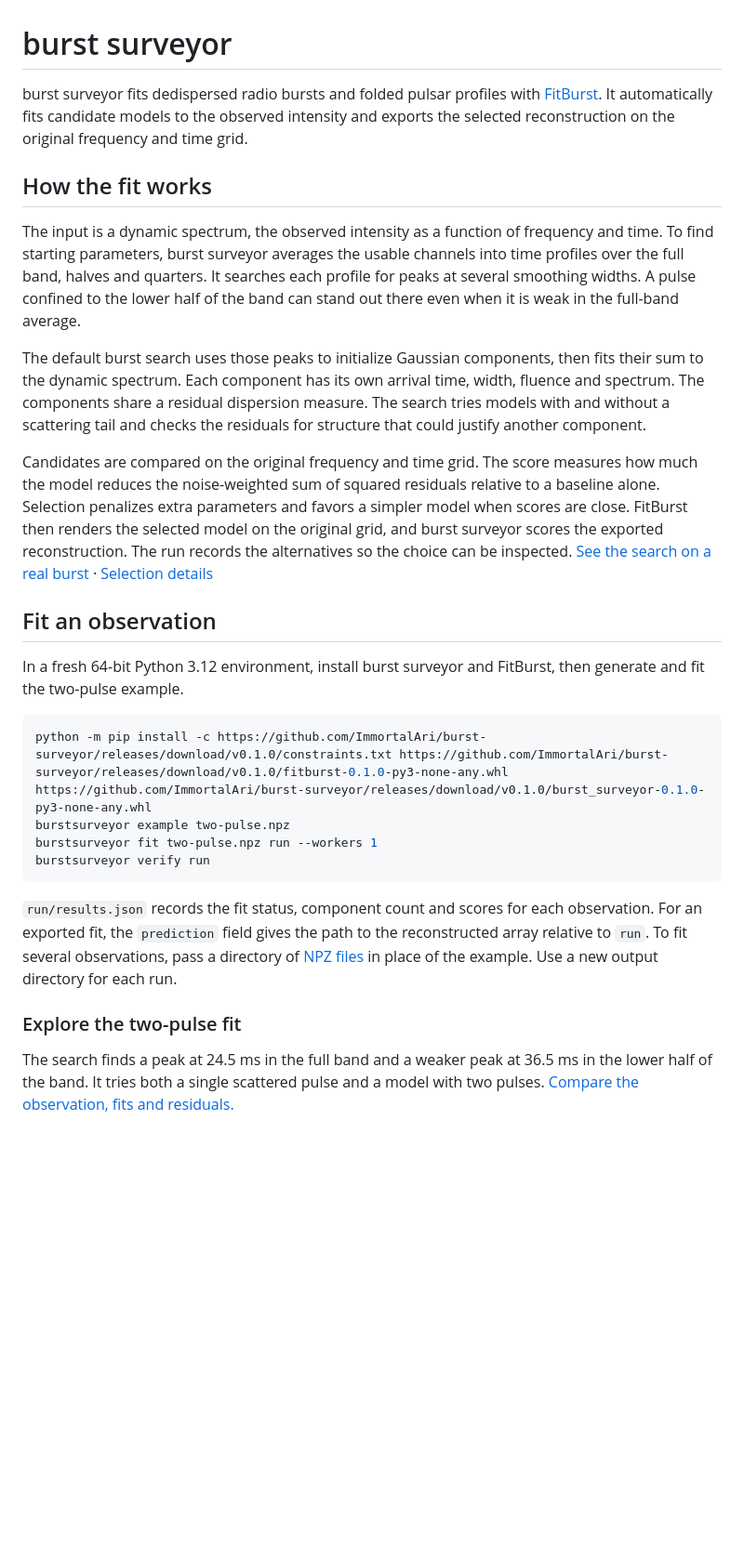
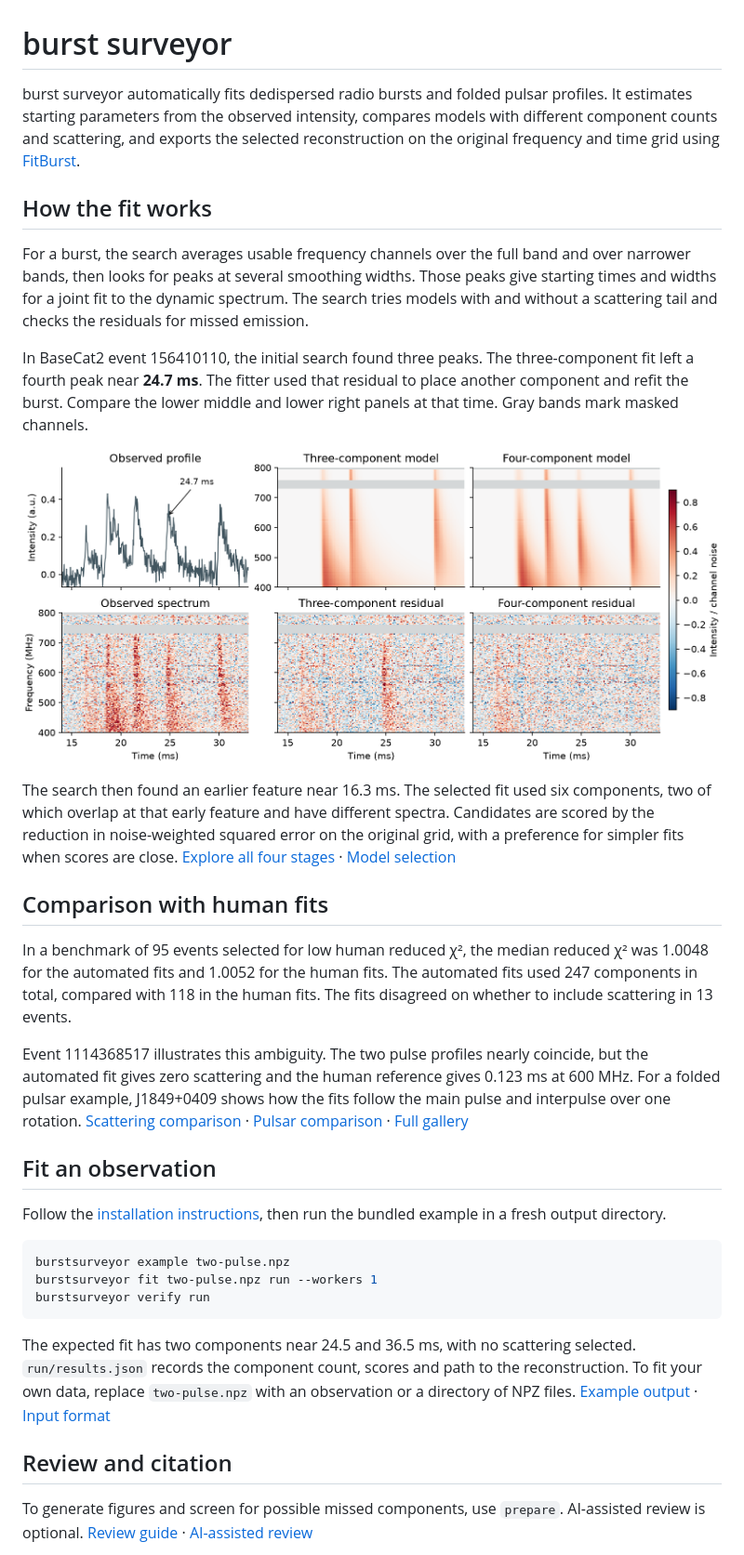
Before and after one commit to ImmortalAri/burst-surveyor, a Markdown page: README.md, the part around one of its changes. Shown at 93% size. Drawn GitHub-style; pictures changed too: examples/event-156410110-fit-stages.png (added); blank space fills up the shorter version.

Commit message:
Lead the README with a real burst fit and collect examples in the gallery

````diff
--- a/README.md
+++ b/README.md
@@ -1,29 +1,36 @@
 # burst surveyor
 
-burst surveyor fits dedispersed radio bursts and folded pulsar profiles with [FitBurst](https://github.com/CHIMEFRB/fitburst). It automatically fits candidate models to the observed intensity and exports the selected reconstruction on the original frequency and time grid.
+burst surveyor automatically fits dedispersed radio bursts and folded pulsar profiles. It estimates starting parameters from the observed intensity, compares models with different component counts and scattering, and exports the selected reconstruction on the original frequency and time grid using [FitBurst](https://github.com/CHIMEFRB/fitburst).
 
 ## How the fit works
 
-The input is a dynamic spectrum, the observed intensity as a function of frequency and time. To find starting parameters, burst surveyor averages the usable channels into time profiles over the full band, halves and quarters. It searches each profile for peaks at several smoothing widths. A pulse confined to the lower half of the band can stand out there even when it is weak in the full-band average.
+For a burst, the search averages usable frequency channels over the full band and over narrower bands, then looks for peaks at several smoothing widths. Those peaks give starting times and widths for a joint fit to the dynamic spectrum. The search tries models with and without a scattering tail and checks the residuals for missed emission.
 
-The default burst search uses those peaks to initialize Gaussian components, then fits their sum to the dynamic spectrum. Each component has its own arrival time, width, fluence and spectrum. The components share a residual dispersion measure. The search tries models with and without a scattering tail and checks the residuals for structure that could justify another component.
+In BaseCat2 event 156410110, the initial search found three peaks. The three-component fit left a fourth peak near **24.7 ms**. The fitter used that residual to place another component and refit the burst. Compare the lower middle and lower right panels at that time. Gray bands mark masked channels.
 
-Candidates are compared on the original frequency and time grid. The score measures how much the model reduces the noise-weighted sum of squared residuals relative to a baseline alone. Selection penalizes extra parameters and favors a simpler model when scores are close. FitBurst then renders the selected model on the original grid, and burst surveyor scores the exported reconstruction. The run records the alternatives so the choice can be inspected. [See the search on a real burst](#event-156410110) · [Selection details](docs/selection.md#default-burst-search)
+[![Observed profile and dynamic spectrum at left, three- and four-component models above their residuals at right. Adding the fourth component removes most of the residual peak near 24.7 ms.](examples/event-156410110-fit-stages.png)](https://immortalari.github.io/burst-surveyor/)
+
+The search then found an earlier feature near 16.3 ms. The selected fit used six components, two of which overlap at that early feature and have different spectra. Candidates are scored by the reduction in noise-weighted squared error on the original grid, with a preference for simpler fits when scores are close. [Explore all four stages](https://immortalari.github.io/burst-surveyor/) · [Model selection](docs/selection.md#default-burst-search)
+
+## Comparison with human fits
+
+In a benchmark of 95 events selected for low human reduced χ², the median reduced χ² was 1.0048 for the automated fits and 1.0052 for the human fits. The automated fits used 247 components in total, compared with 118 in the human fits. The fits disagreed on whether to include scattering in 13 events.
+
+Event 1114368517 illustrates this ambiguity. The two pulse profiles nearly coincide, but the automated fit gives zero scattering and the human reference gives 0.123 ms at 600 MHz. For a folded pulsar example, J1849+0409 shows how the fits follow the main pulse and interpulse over one rotation. [Scattering comparison](examples/README.md#event-1114368517) · [Pulsar comparison](examples/README.md#j18490409) · [Full gallery](examples/README.md)
 
 ## Fit an observation
 
-In a fresh 64-bit Python 3.12 environment, install burst surveyor and FitBurst, then generate and fit the two-pulse example.
+Follow the [installation instructions](docs/guide.md#installation), then run the bundled example in a fresh output directory.
 
 ```sh
-python -m pip install -c https://github.com/ImmortalAri/burst-surveyor/releases/download/v0.1.0/constraints.txt https://github.com/ImmortalAri/burst-surveyor/releases/download/v0.1.0/fitburst-0.1.0-py3-none-any.whl https://github.com/ImmortalAri/burst-surveyor/releases/download/v0.1.0/burst_surveyor-0.1.0-py3-none-any.whl
 burstsurveyor example two-pulse.npz
 burstsurveyor fit two-pulse.npz run --workers 1
 burstsurveyor verify run
 ```
 
-`run/results.json` records the fit status, component count and scores for each observation. For an exported fit, the `prediction` field gives the path to the reconstructed array relative to `run`. To fit several observations, pass a directory of [NPZ files](docs/reference.md) in place of the example. Use a new output directory for each run.
+The expected fit has two components near 24.5 and 36.5 ms, with no scattering selected. `run/results.json` records the component count, scores and path to the reconstruction. To fit your own data, replace `two-pulse.npz` with an observation or a directory of NPZ files. [Example output](examples/README.md#bundled-two-pulse-example) · [Input format](docs/reference.md)
 
-### Explore the two-pulse fit
+## Review and citation
 
-The search finds a peak at 24.5 ms in the full band and a weaker peak at 36.5 ms in the lower half of the band. It tries both a single scattered pulse and a model with two pulses. [Compare the observation, fits and residuals.](https://immortalari.github.io/burst-surveyor/two-pulse.html)
+To generate figures and screen for possible missed components, use `prepare`. AI-assisted review is optional. [Review guide](docs/guide.md#figures-and-residuals) · [AI-assisted review](docs/ai-assisted-review/README.md)
 
````
Also changed, not shown: other parts of README.md (+1 -55 lines), docs/guide.md (+1 -1 lines), examples/README.md (added, +51 -0 lines).
